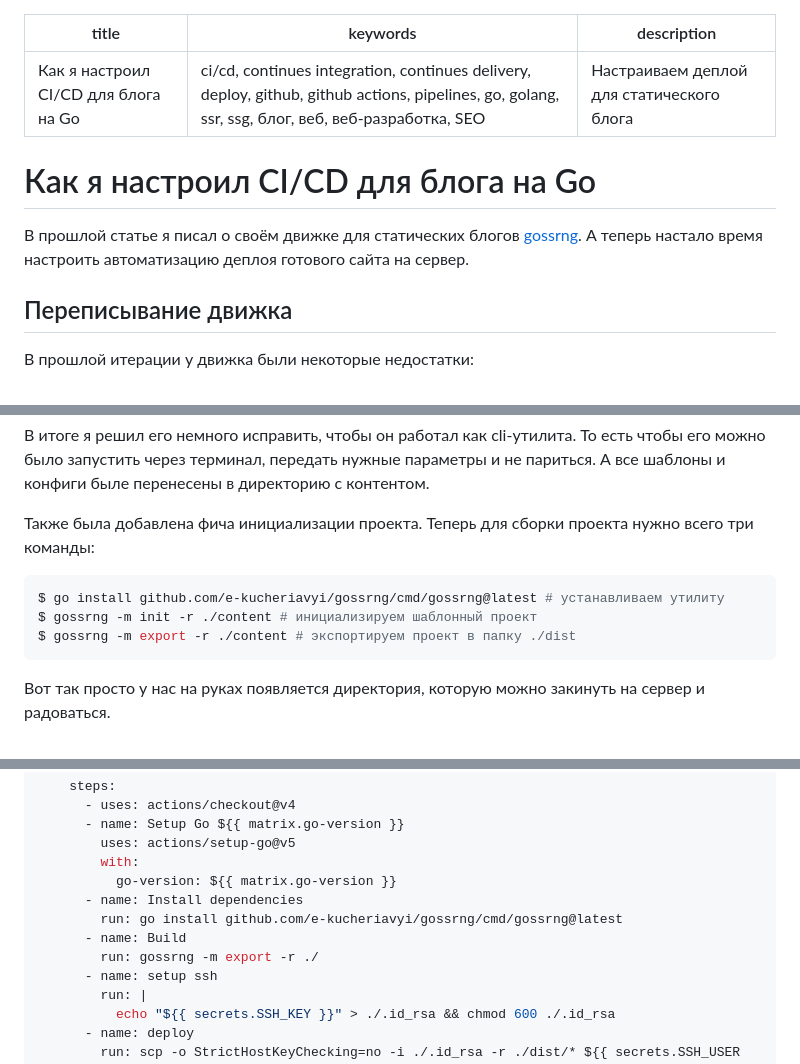
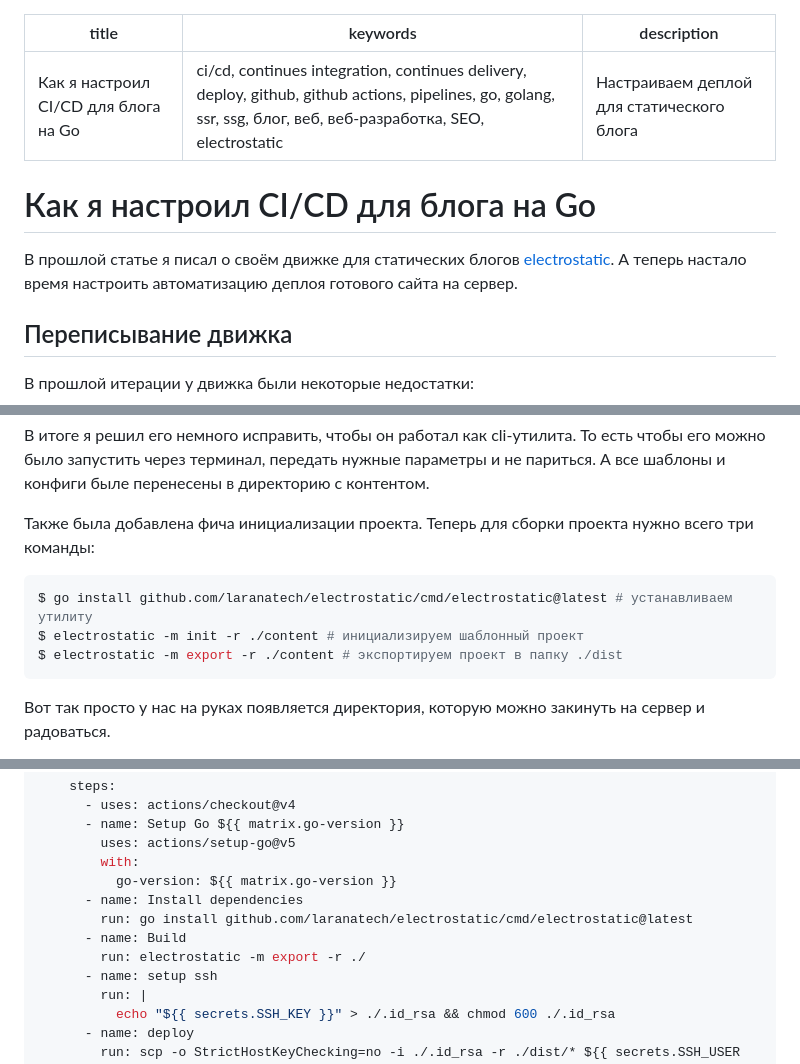
Before and after one commit to e-kucheriavyi/blog-content, a Markdown page: go/kak-ya-nastroil-ci-cd-dlya-bloga-na-go/index.md, 3 parts joined by grey strips. Rendered like a GitHub page.

Commit message:
fix: gossrng

````diff
--- a/go/kak-ya-nastroil-ci-cd-dlya-bloga-na-go/index.md
+++ b/go/kak-ya-nastroil-ci-cd-dlya-bloga-na-go/index.md
@@ -1,12 +1,12 @@
 ---
 title: Как я настроил CI/CD для блога на Go
-keywords: ci/cd, continues integration, continues delivery, deploy, github, github actions, pipelines, go, golang, ssr, ssg, блог, веб, веб-разработка, SEO
+keywords: ci/cd, continues integration, continues delivery, deploy, github, github actions, pipelines, go, golang, ssr, ssg, блог, веб, веб-разработка, SEO, electrostatic
 description: Настраиваем деплой для статического блога
 ---
 
 # Как я настроил CI/CD для блога на Go
 
-В прошлой статье я писал о своём движке для статических блогов [gossrng](/go/kak-ya-napisal-blog-na-go). А теперь настало время настроить автоматизацию деплоя готового сайта на сервер.
+В прошлой статье я писал о своём движке для статических блогов [electrostatic](/go/kak-ya-napisal-blog-na-go). А теперь настало время настроить автоматизацию деплоя готового сайта на сервер.
 
 ## Переписывание движка
 
@@ -20,9 +20,9 @@ description: Настраиваем деплой для статического
 Также была добавлена фича инициализации проекта. Теперь для сборки проекта нужно всего три команды:
 
 ```sh
-$ go install github.com/e-kucheriavyi/gossrng/cmd/gossrng@latest # устанавливаем утилиту
-$ gossrng -m init -r ./content # инициализируем шаблонный проект
-$ gossrng -m export -r ./content # экспортируем проект в папку ./dist
+$ go install github.com/laranatech/electrostatic/cmd/electrostatic@latest # устанавливаем утилиту
+$ electrostatic -m init -r ./content # инициализируем шаблонный проект
+$ electrostatic -m export -r ./content # экспортируем проект в папку ./dist
 ```
 
 Вот так просто у нас на руках появляется директория, которую можно закинуть на сервер и радоваться.
@@ -162,9 +162,9 @@ jobs:
         with:
           go-version: ${{ matrix.go-version }}
       - name: Install dependencies
-        run: go install github.com/e-kucheriavyi/gossrng/cmd/gossrng@latest
+        run: go install github.com/laranatech/electrostatic/cmd/electrostatic@latest
       - name: Build
-        run: gossrng -m export -r ./
+        run: electrostatic -m export -r ./
       - name: setup ssh
         run: |
           echo "${{ secrets.SSH_KEY }}" > ./.id_rsa && chmod 600 ./.id_rsa
````
Also changed, not shown: other parts of go/kak-ya-nastroil-ci-cd-dlya-bloga-na-go/index.md (+3 -3 lines), go/kak-ya-napisal-blog-na-go/index.md (+1 -1 lines), policy/index.md (+1 -1 lines).
